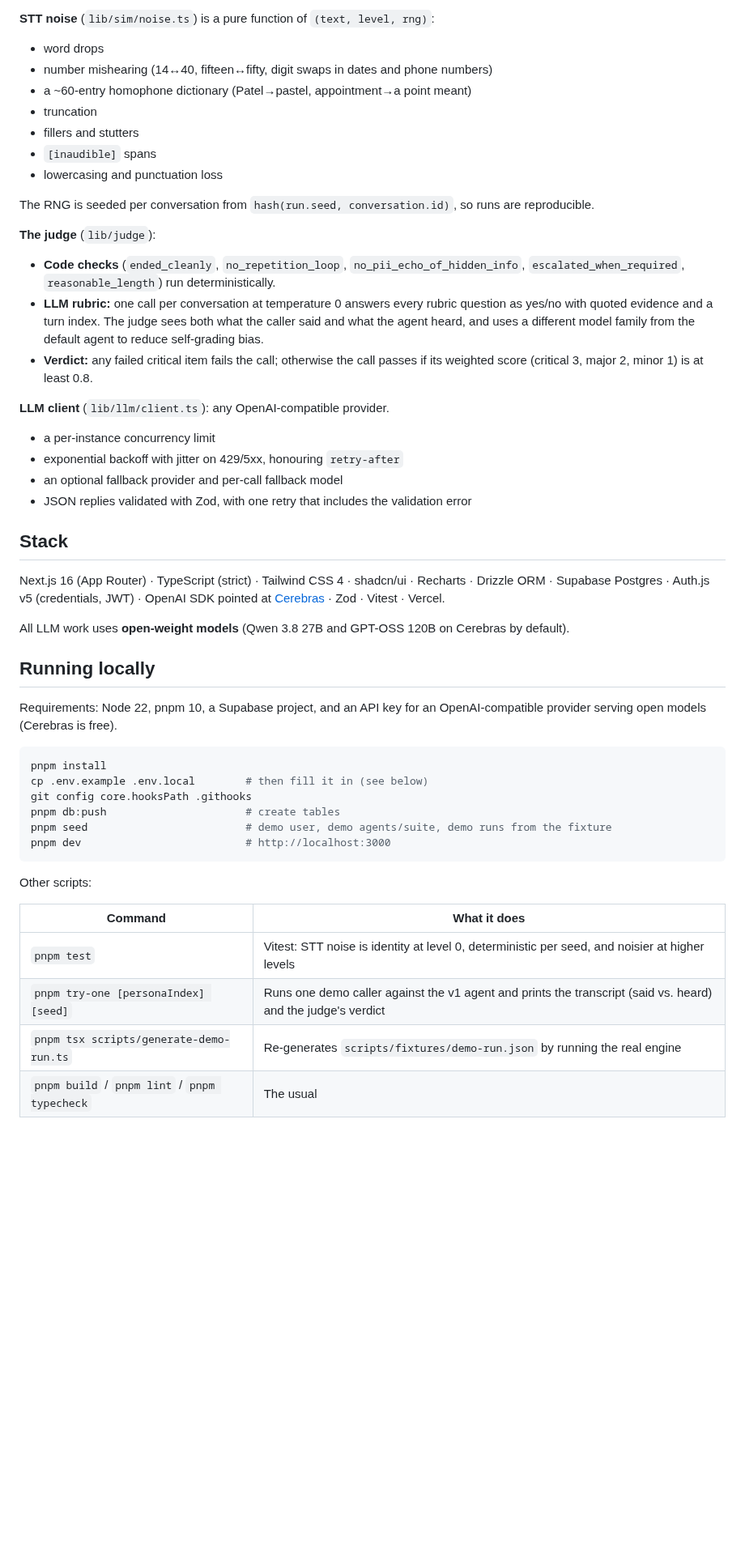
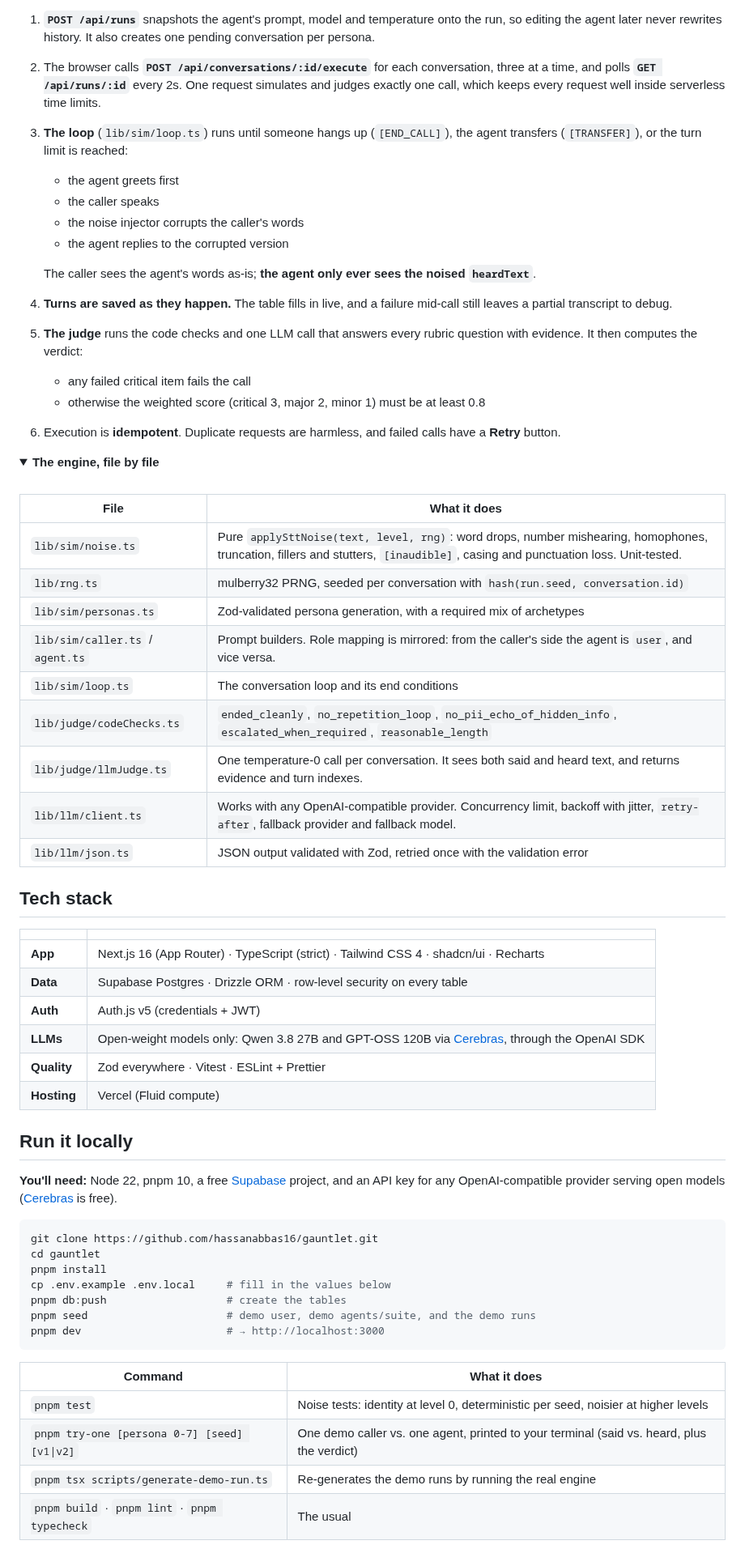
Before and after one commit to hassanabbas16/gauntlet, a Markdown page: README.md, the part around one of its changes. Shown at 81% size. GitHub-like rendering; folded sections open; blank space fills up the shorter version.

````diff
--- a/README.md
+++ b/README.md
@@ -49,51 +170,69 @@ flowchart LR
 
-**STT noise** (`lib/sim/noise.ts`) is a pure function of `(text, level, rng)`:
-- word drops
-- number mishearing (14↔40, fifteen↔fifty, digit swaps in dates and phone numbers)
-- a ~60-entry homophone dictionary (Patel→pastel, appointment→a point meant)
-- truncation
-- fillers and stutters
-- `[inaudible]` spans
-- lowercasing and punctuation loss
+1. **`POST /api/runs`** snapshots the agent's prompt, model and temperature onto the run, so editing the agent later never rewrites history. It also creates one pending conversation per persona.
+2. The browser calls **`POST /api/conversations/:id/execute`** for each conversation, three at a time, and polls **`GET /api/runs/:id`** every 2s. One request simulates and judges exactly one call, which keeps every request well inside serverless time limits.
+3. **The loop** (`lib/sim/loop.ts`) runs until someone hangs up (`[END_CALL]`), the agent transfers (`[TRANSFER]`), or the turn limit is reached:
+   - the agent greets first
+   - the caller speaks
+   - the noise injector corrupts the caller's words
+   - the agent replies to the corrupted version
 
-The RNG is seeded per conversation from `hash(run.seed, conversation.id)`, so runs are reproducible.
+   The caller sees the agent's words as-is; **the agent only ever sees the noised `heardText`**.
+4. **Turns are saved as they happen.** The table fills in live, and a failure mid-call still leaves a partial transcript to debug.
+5. **The judge** runs the code checks and one LLM call that answers every rubric question with evidence. It then computes the verdict:
+   - any failed critical item fails the call
+   - otherwise the weighted score (critical 3, major 2, minor 1) must be at least 0.8
+6. Execution is **idempotent**. Duplicate requests are harmless, and failed calls have a **Retry** button.
 
-**The judge** (`lib/judge`):
-- **Code checks** (`ended_cleanly`, `no_repetition_loop`, `no_pii_echo_of_hidden_info`, `escalated_when_required`, `reasonable_length`) run deterministically.
-- **LLM rubric:** one call per conversation at temperature 0 answers every rubric question as yes/no with quoted evidence and a turn index. The judge sees both what the caller said and what the agent heard, and uses a different model family from the default agent to reduce self-grading bias.
-- **Verdict:** any failed critical item fails the call; otherwise the call passes if its weighted score (critical 3, major 2, minor 1) is at least 0.8.
+</details>
 
-**LLM client** (`lib/llm/client.ts`): any OpenAI-compatible provider.
-- a per-instance concurrency limit
-- exponential backoff with jitter on 429/5xx, honouring `retry-after`
-- an optional fallback provider and per-call fallback model
-- JSON replies validated with Zod, with one retry that includes the validation error
+<details>
+<summary><b>The engine, file by file</b></summary>
 
-## Stack
+<br />
 
-Next.js 16 (App Router) · TypeScript (strict) · Tailwind CSS 4 · shadcn/ui · Recharts · Drizzle ORM · Supabase Postgres · Auth.js v5 (credentials, JWT) · OpenAI SDK pointed at [Cerebras](https://cloud.cerebras.ai) · Zod · Vitest · Vercel.
+| File | What it does |
+|---|---|
+| `lib/sim/noise.ts` | Pure `applySttNoise(text, level, rng)`: word drops, number mishearing, homophones, truncation, fillers and stutters, `[inaudible]`, casing and punctuation loss. Unit-tested. |
+| `lib/rng.ts` | mulberry32 PRNG, seeded per conversation with `hash(run.seed, conversation.id)` |
+| `lib/sim/personas.ts` | Zod-validated persona generation, with a required mix of archetypes |
+| `lib/sim/caller.ts` / `agent.ts` | Prompt builders. Role mapping is mirrored: from the caller's side the agent is `user`, and vice versa. |
+| `lib/sim/loop.ts` | The conversation loop and its end conditions |
+| `lib/judge/codeChecks.ts` | `ended_cleanly`, `no_repetition_loop`, `no_pii_echo_of_hidden_info`, `escalated_when_required`, `reasonable_length` |
+| `lib/judge/llmJudge.ts` | One temperature-0 call per conversation. It sees both said and heard text, and returns evidence and turn indexes. |
+| `lib/llm/client.ts` | Works with any OpenAI-compatible provider. Concurrency limit, backoff with jitter, `retry-after`, fallback provider and fallback model. |
+| `lib/llm/json.ts` | JSON output validated with Zod, retried once with the validation error |
 
-All LLM work uses **open-weight models** (Qwen 3.8 27B and GPT-OSS 120B on Cerebras by default).
+</details>
 
-## Running locally
+## Tech stack
 
-Requirements: Node 22, pnpm 10, a Supabase project, and an API key for an OpenAI-compatible provider serving open models (Cerebras is free).
+| | |
+|---|---|
+| **App** | Next.js 16 (App Router) · TypeScript (strict) · Tailwind CSS 4 · shadcn/ui · Recharts |
+| **Data** | Supabase Postgres · Drizzle ORM · row-level security on every table |
+| **Auth** | Auth.js v5 (credentials + JWT) |
+| **LLMs** | Open-weight models only: Qwen 3.8 27B and GPT-OSS 120B via [Cerebras](https://cloud.cerebras.ai), through the OpenAI SDK |
+| **Quality** | Zod everywhere · Vitest · ESLint + Prettier |
+| **Hosting** | Vercel (Fluid compute) |
+
+## Run it locally
+
+**You'll need:** Node 22, pnpm 10, a free [Supabase](https://supabase.com) project, and an API key for any OpenAI-compatible provider serving open models ([Cerebras](https://cloud.cerebras.ai) is free).
 
 ```bash
+git clone https://github.com/hassanabbas16/gauntlet.git
+cd gauntlet
 pnpm install
-cp .env.example .env.local        # then fill it in (see below)
-git config core.hooksPath .githooks
-pnpm db:push                      # create tables
-pnpm seed                         # demo user, demo agents/suite, demo runs from the fixture
-pnpm dev                          # http://localhost:3000
+cp .env.example .env.local     # fill in the values below
+pnpm db:push                   # create the tables
+pnpm seed                      # demo user, demo agents/suite, and the demo runs
+pnpm dev                       # → http://localhost:3000
 ```
-
-Other scripts:
 
 | Command | What it does |
 |---|---|
-| `pnpm test` | Vitest: STT noise is identity at level 0, deterministic per seed, and noisier at higher levels |
-| `pnpm try-one [personaIndex] [seed]` | Runs one demo caller against the v1 agent and prints the transcript (said vs. heard) and the judge's verdict |
-| `pnpm tsx scripts/generate-demo-run.ts` | Re-generates `scripts/fixtures/demo-run.json` by running the real engine |
-| `pnpm build` / `pnpm lint` / `pnpm typecheck` | The usual |
+| `pnpm test` | Noise tests: identity at level 0, deterministic per seed, noisier at higher levels |
+| `pnpm try-one [persona 0-7] [seed] [v1\|v2]` | One demo caller vs. one agent, printed to your terminal (said vs. heard, plus the verdict) |
+| `pnpm tsx scripts/generate-demo-run.ts` | Re-generates the demo runs by running the real engine |
+| `pnpm build` · `pnpm lint` · `pnpm typecheck` | The usual |
 
````
Also changed, not shown: other parts of README.md (+160 -27 lines), docs/banner.png (added), docs/conversation.png (added), docs/dashboard.png (added), docs/landing.png (added), docs/run.png (added), docs/suite.png (added).
